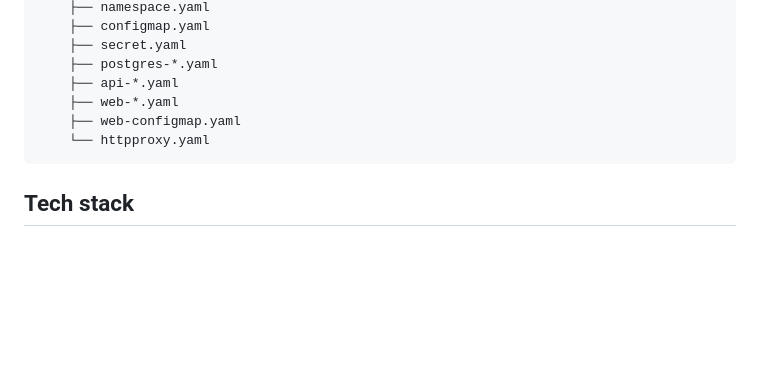
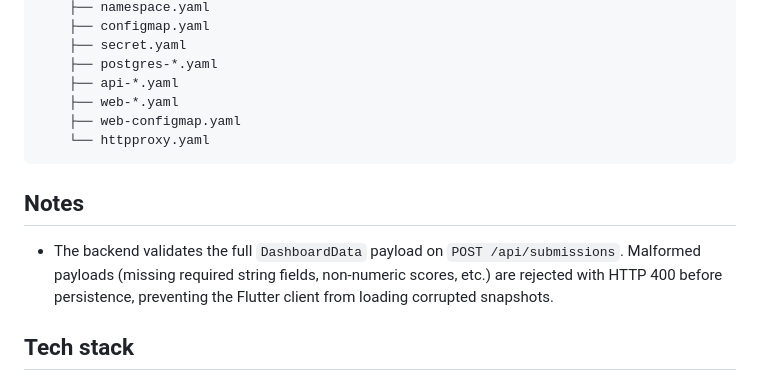
Before and after one commit to rilsmith/flutter-ai-capability-profile, a Markdown page: README.md, the part around the change. Drawn GitHub-style; blank space fills up the shorter version.

Commit message:
docs: add payload validation note to README
Co-authored-by: factory-droid[bot] <138933559+factory-droid[bot]@users.noreply.github.com>

````diff
--- a/README.md
+++ b/README.md
@@ -292,6 +292,10 @@ The `CORS_ORIGIN` value in `k8s/configmap.yaml` and the `REDIRECT_URI` value in
     └── httpproxy.yaml
 ```
 
+## Notes
+
+- The backend validates the full `DashboardData` payload on `POST /api/submissions`. Malformed payloads (missing required string fields, non-numeric scores, etc.) are rejected with HTTP 400 before persistence, preventing the Flutter client from loading corrupted snapshots.
+
 ## Tech stack
 
 - **Flutter (web)** — UI framework
````
